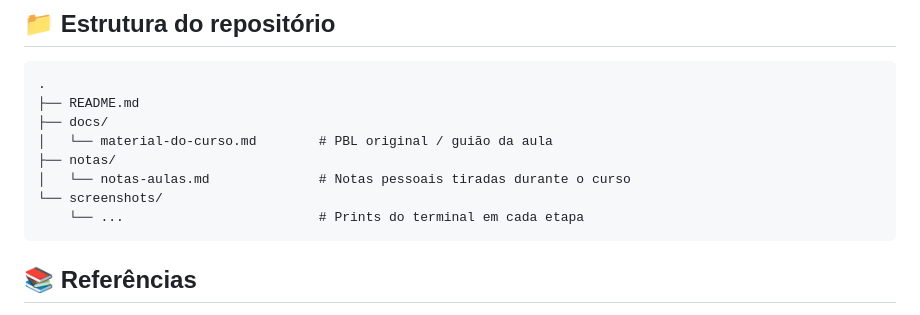
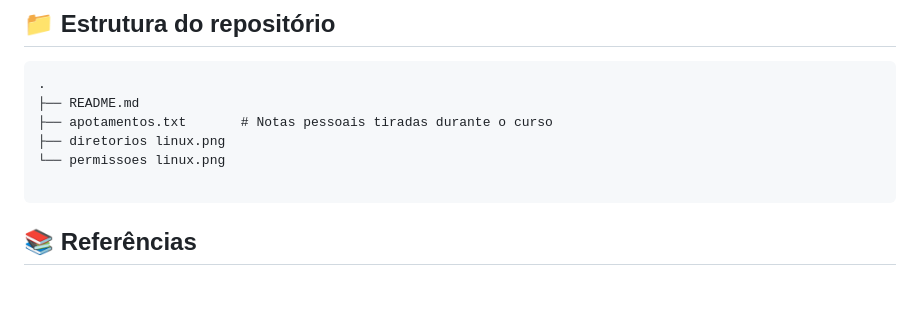
Before and after one commit to LuisAzevedoGit/Projetos, a Markdown page: 1-Bash Scripting/6-Investigação e Correção de Incidente/Readme.md, the part around the change. Rendered like a GitHub page; blank space fills up the shorter version.

Commit message:
Update README.md with new file structure
Removed outdated directory structure and added new files.

````diff
--- a/1-Bash Scripting/6-Investigação e Correção de Incidente/Readme.md
+++ b/1-Bash Scripting/6-Investigação e Correção de Incidente/Readme.md
@@ -77,12 +77,10 @@ Rollback da configuração `data_directory` de `/data/billing` para `/opt/seeds`
 ```
 .
 ├── README.md
-├── docs/
-│   └── material-do-curso.md        # PBL original / guião da aula
-├── notas/
-│   └── notas-aulas.md              # Notas pessoais tiradas durante o curso
-└── screenshots/
-    └── ...                         # Prints do terminal em cada etapa
+├── apotamentos.txt       # Notas pessoais tiradas durante o curso
+├── diretorios linux.png
+└── permissoes linux.png
+
 ```
 
 ## 📚 Referências
````
